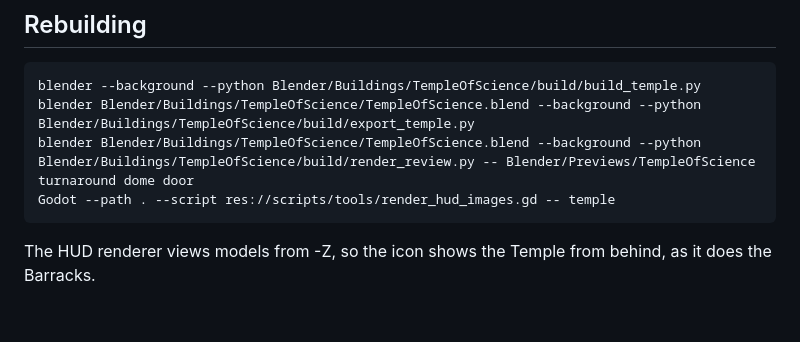
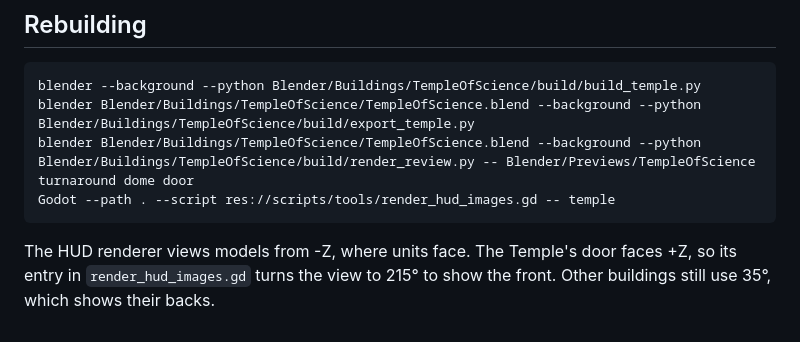
Before and after one commit to dparham98/dparham98-Supply-Lines, a Markdown page: docs/TEMPLE_OF_SCIENCE_MODEL.md, the part around the change. GitHub-like rendering.

Commit message:
Show the Temple's front in its HUD icon, portrait and build card
The renderer views models from -Z, but the Temple's door faces +Z toward the game's camera,
so its entry's view yaw goes from 35 to 215 degrees: the same three-quarter view, from the front.

Co-Authored-By: Claude Opus 5.5 <noreply@anthropic.com>

````diff
--- a/docs/TEMPLE_OF_SCIENCE_MODEL.md
+++ b/docs/TEMPLE_OF_SCIENCE_MODEL.md
@@ -34,4 +34,4 @@ blender Blender/Buildings/TempleOfScience/TempleOfScience.blend --background --p
 Godot --path . --script res://scripts/tools/render_hud_images.gd -- temple
 ```
 
-The HUD renderer views models from -Z, so the icon shows the Temple from behind, as it does the Barracks.
+The HUD renderer views models from -Z, where units face. The Temple's door faces +Z, so its entry in `render_hud_images.gd` turns the view to 215° to show the front. Other buildings still use 35°, which shows their backs.
````
Also changed, not shown: assets/ui/command_cards/sl_build_temple.png, assets/ui/portraits/temple.png, assets/ui/renders/temple.png, 1 other file.
